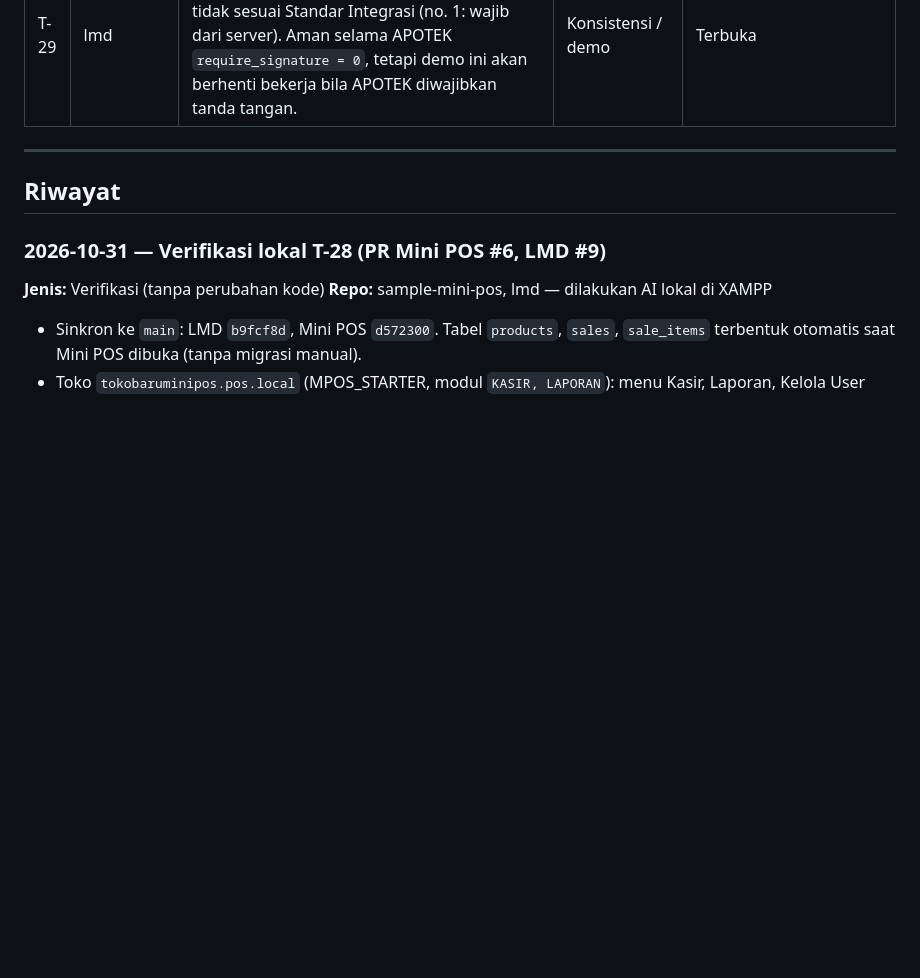
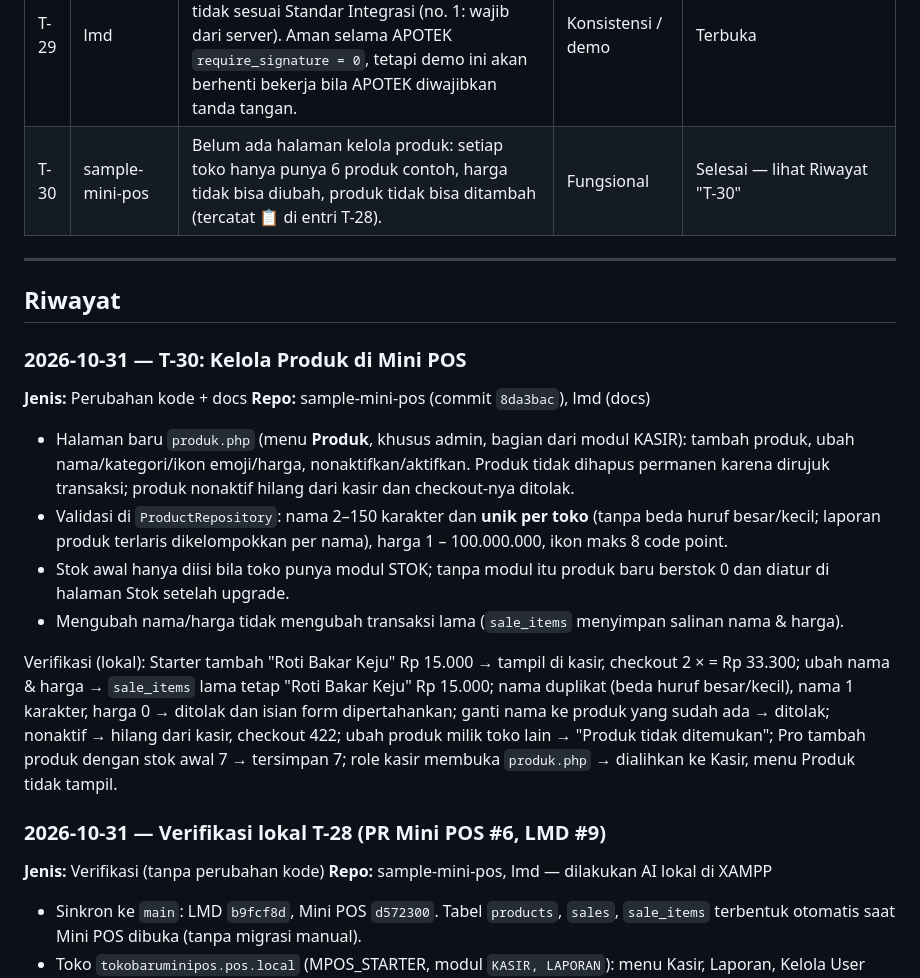
Before and after one commit to joan-hidayat/LMD, a Markdown page: docs/LOG_EVALUASI.md, the part around the change. Rendered like a GitHub page; blank space fills up the shorter version.

Commit message:
docs: T-30 kelola produk Mini POS
Co-Authored-By: Claude Opus 5.5 <noreply@anthropic.com>
Claude-Session: https://claude.ai/code/session_01DiPeSVFW4ULapxvASJmFqW

```diff
--- a/docs/LOG_EVALUASI.md
+++ b/docs/LOG_EVALUASI.md
@@ -46,10 +46,22 @@ Dokumen terkait: [`HASIL_REVIEW_DOCS.md`](HASIL_REVIEW_DOCS.md) · [`EKOSISTEM_C
 | T-27 | software-showcase | Admin Showcase: status login di `sessionStorage` (bisa dipalsukan dari DevTools) dan `admin/index.html` bisa dibuka langsung tanpa PHP. | Keamanan | Selesai — lihat Riwayat "Paket keamanan" |
 | T-28 | sample-mini-pos, lmd | Mini POS menyimpan daftar `modules` dari LMD tetapi **tidak memakainya**: semua fitur terbuka untuk semua paket (Starter = Bisnis). `STANDAR_INTEGRASI.md` 4.2 no. 5 sempat mengklaim sudah diterapkan; klaim dikoreksi menjadi 🟡. | Fungsional | Selesai — lihat Riwayat "T-28" |
 | T-29 | lmd | `client_demo/apotek.html` memanggil `validate` & `register` langsung dari browser, tidak sesuai Standar Integrasi (no. 1: wajib dari server). Aman selama APOTEK `require_signature = 0`, tetapi demo ini akan berhenti bekerja bila APOTEK diwajibkan tanda tangan. | Konsistensi / demo | Terbuka |
+| T-30 | sample-mini-pos | Belum ada halaman kelola produk: setiap toko hanya punya 6 produk contoh, harga tidak bisa diubah, produk tidak bisa ditambah (tercatat 📋 di entri T-28). | Fungsional | Selesai — lihat Riwayat "T-30" |
 
 ---
 
 ## Riwayat
+
+### 2026-10-31 — T-30: Kelola Produk di Mini POS
+**Jenis:** Perubahan kode + docs
+**Repo:** sample-mini-pos (commit `8da3bac`), lmd (docs)
+
+- Halaman baru `produk.php` (menu **Produk**, khusus admin, bagian dari modul KASIR): tambah produk, ubah nama/kategori/ikon emoji/harga, nonaktifkan/aktifkan. Produk tidak dihapus permanen karena dirujuk transaksi; produk nonaktif hilang dari kasir dan checkout-nya ditolak.
+- Validasi di `ProductRepository`: nama 2–150 karakter dan **unik per toko** (tanpa beda huruf besar/kecil; laporan produk terlaris dikelompokkan per nama), harga 1 – 100.000.000, ikon maks 8 code point.
+- Stok awal hanya diisi bila toko punya modul STOK; tanpa modul itu produk baru berstok 0 dan diatur di halaman Stok setelah upgrade.
+- Mengubah nama/harga tidak mengubah transaksi lama (`sale_items` menyimpan salinan nama & harga).
+
+Verifikasi (lokal): Starter tambah "Roti Bakar Keju" Rp 15.000 → tampil di kasir, checkout 2 × = Rp 33.300; ubah nama & harga → `sale_items` lama tetap "Roti Bakar Keju" Rp 15.000; nama duplikat (beda huruf besar/kecil), nama 1 karakter, harga 0 → ditolak dan isian form dipertahankan; ganti nama ke produk yang sudah ada → ditolak; nonaktif → hilang dari kasir, checkout 422; ubah produk milik toko lain → "Produk tidak ditemukan"; Pro tambah produk dengan stok awal 7 → tersimpan 7; role kasir membuka `produk.php` → dialihkan ke Kasir, menu Produk tidak tampil.
 
 ### 2026-10-31 — Verifikasi lokal T-28 (PR Mini POS #6, LMD #9)
 **Jenis:** Verifikasi (tanpa perubahan kode)
```
Also changed, not shown: docs/EKOSISTEM_CARA_KERJA.md (+2 -1 lines).
